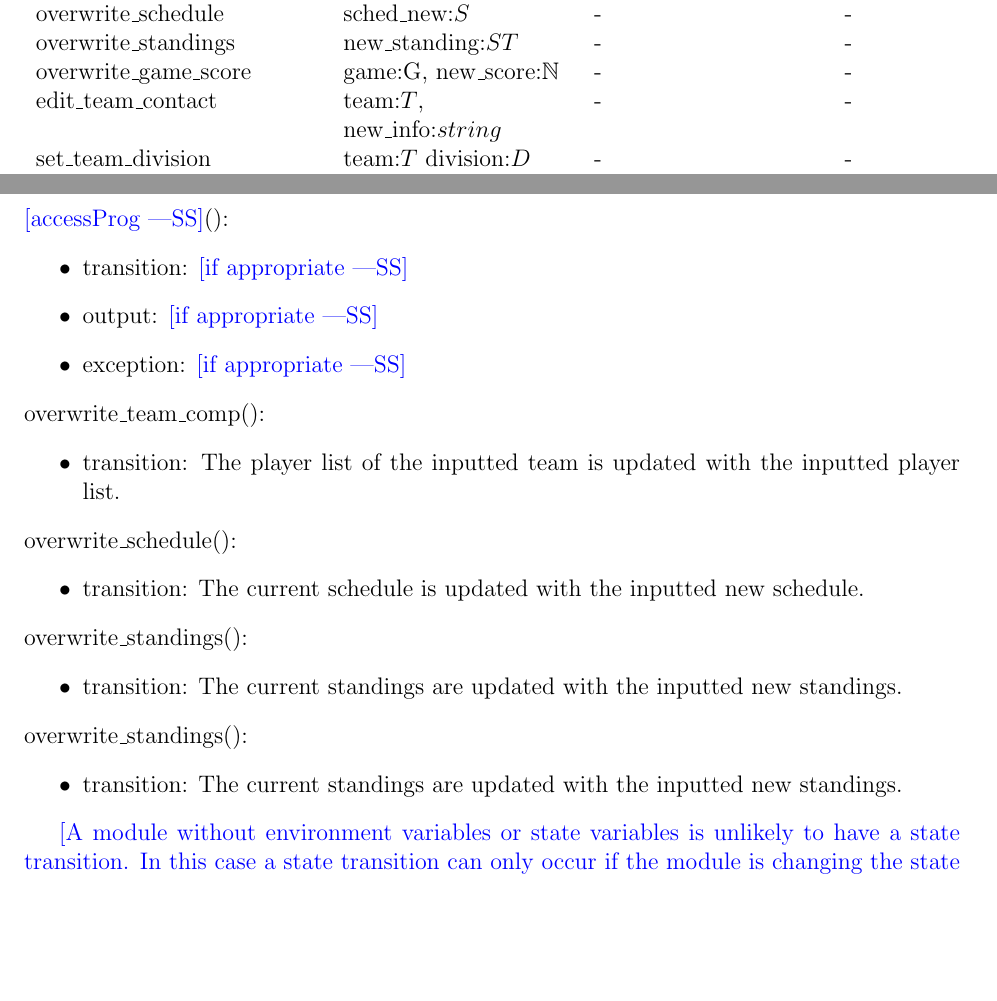
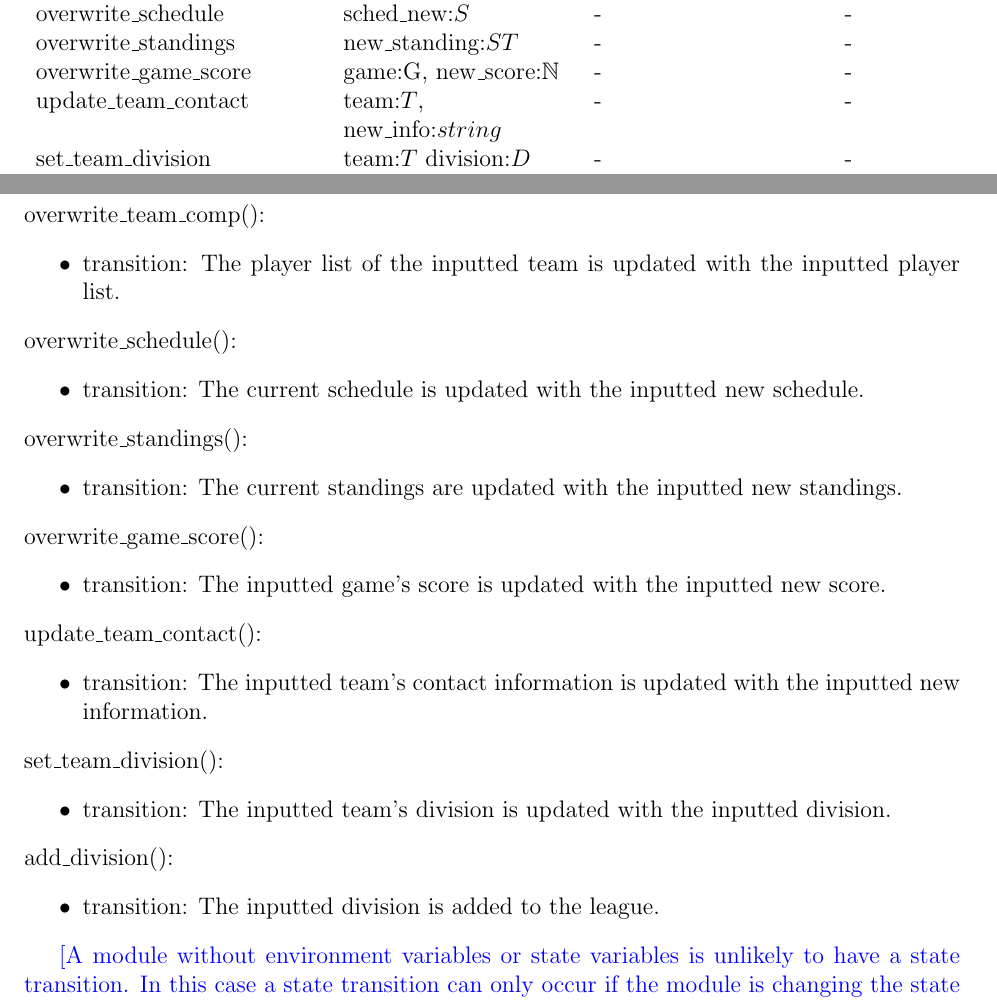
Before and after one commit to Nicholas-Fabugais-Inaba/Sandlot, a LaTeX document (docs/Design/SoftDetailedDes/MIS.tex): two parts of pages 18 and 19 of 40, joined at a grey line, cut so that both start at the same text, the shorter picture padded with empty space. Compiled offline with pdfLaTeX.

Commit message:
completed section 9

```diff
--- a/docs/Design/SoftDetailedDes/MIS.tex
+++ b/docs/Design/SoftDetailedDes/MIS.tex
@@ -437,7 +437,7 @@ overwrite\_team\_comp & team:$T$, player\_list:P[] & - & - \\
 overwrite\_schedule & sched\_new:$S$ & - & - \\
 overwrite\_standings & new\_standing:$ST$ & - & - \\
 overwrite\_game\_score & game:G, new\_score:$\mathbb{N}$ & - & - \\
-edit\_team\_contact & team:$T$, new\_info:$string$ & - & - \\
+update\_team\_contact & team:$T$, new\_info:$string$ & - & - \\
 set\_team\_division & team:$T$ division:$D$ & - & - \\
 add\_division & division:$D$ & - & - \\
 
@@ -462,13 +462,6 @@ None
 
 \subsubsection{Access Routine Semantics}
 
-\noindent \wss{accessProg}():
-\begin{itemize}
-\item transition: \wss{if appropriate}
-\item output: \wss{if appropriate}
-\item exception: \wss{if appropriate}
-\end{itemize}
-
 \noindent overwrite\_team\_comp():
 \begin{itemize}
 \item transition: The player list of the inputted team is updated with the
@@ -487,10 +480,27 @@ None
       standings.
 \end{itemize}
 
-\noindent overwrite\_standings():
+\noindent overwrite\_game\_score():
 \begin{itemize}
-\item transition: The current standings are updated with the inputted new
-      standings.
+\item transition: The inputted game's score is updated with the inputted new
+      score.
+\end{itemize}
+
+\noindent update\_team\_contact():
+\begin{itemize}
+\item transition: The inputted team's contact information is updated with the
+      inputted new information.
+\end{itemize}
+
+\noindent set\_team\_division():
+\begin{itemize}
+\item transition: The inputted team's division is updated with the inputted
+      division.
+\end{itemize}
+
+\noindent add\_division():
+\begin{itemize}
+\item transition: The inputted division is added to the league.
 \end{itemize}
 
 \wss{A module without environment variables or state variables is unlikely to
```
